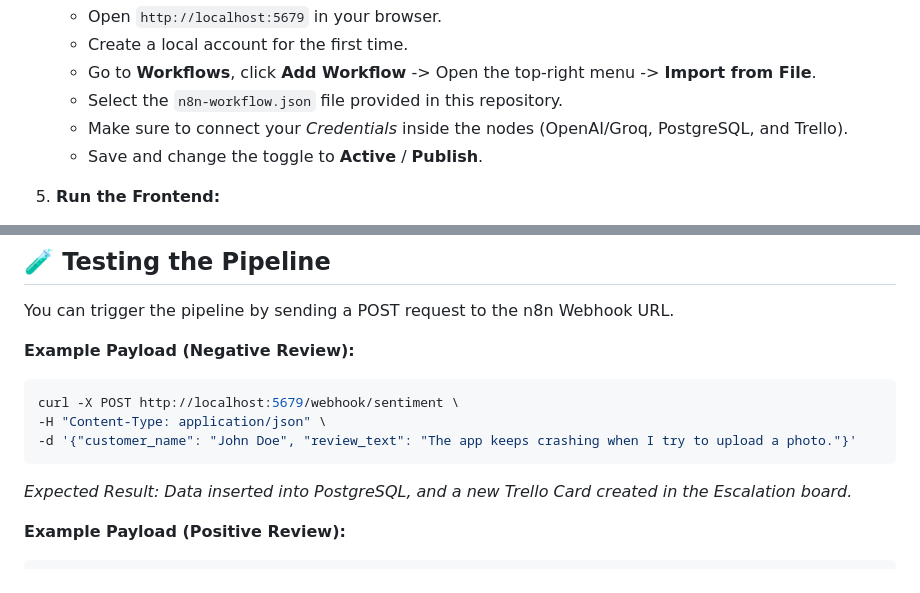
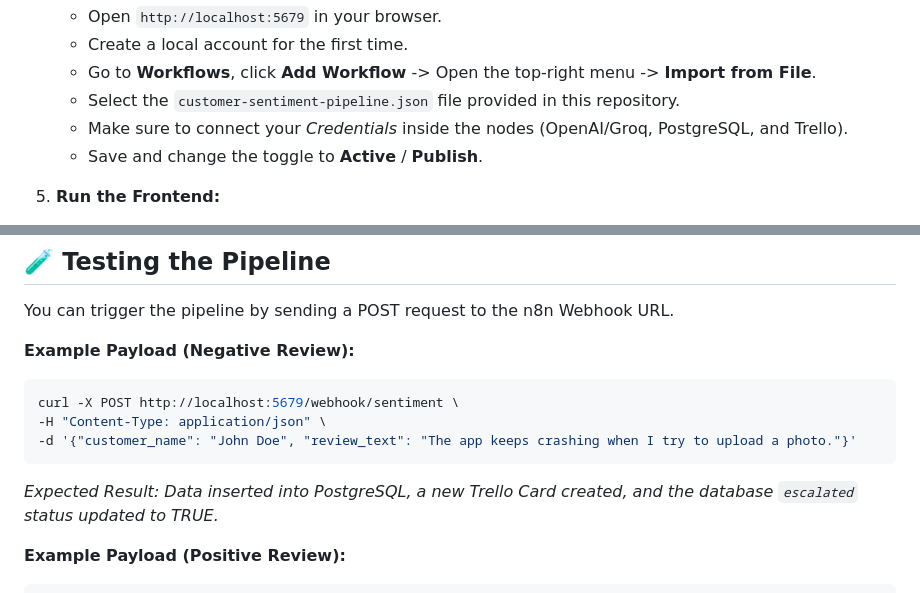
Before and after one commit to dhafinrl/customer-sentiment-pipeline, a Markdown page: README.md, 2 parts joined by grey strips. Rendered like a GitHub page.

Commit message:
docs: update architecture diagram and json filename

````diff
--- a/README.md
+++ b/README.md
@@ -53,7 +54,7 @@ This project uses Docker Compose for a seamless setup experience.
    - Open `http://localhost:5679` in your browser.
    - Create a local account for the first time.
    - Go to **Workflows**, click **Add Workflow** -> Open the top-right menu -> **Import from File**.
-   - Select the `n8n-workflow.json` file provided in this repository.
+   - Select the `customer-sentiment-pipeline.json` file provided in this repository.
    - Make sure to connect your *Credentials* inside the nodes (OpenAI/Groq, PostgreSQL, and Trello).
    - Save and change the toggle to **Active** / **Publish**.
 
@@ -71,7 +72,7 @@ curl -X POST http://localhost:5679/webhook/sentiment \
 -H "Content-Type: application/json" \
 -d '{"customer_name": "John Doe", "review_text": "The app keeps crashing when I try to upload a photo."}'
 ```
-*Expected Result: Data inserted into PostgreSQL, and a new Trello Card created in the Escalation board.*
+*Expected Result: Data inserted into PostgreSQL, a new Trello Card created, and the database `escalated` status updated to TRUE.*
 
 **Example Payload (Positive Review):**
 ```bash
````
Also changed, not shown: other parts of README.md (+2 -1 lines).
